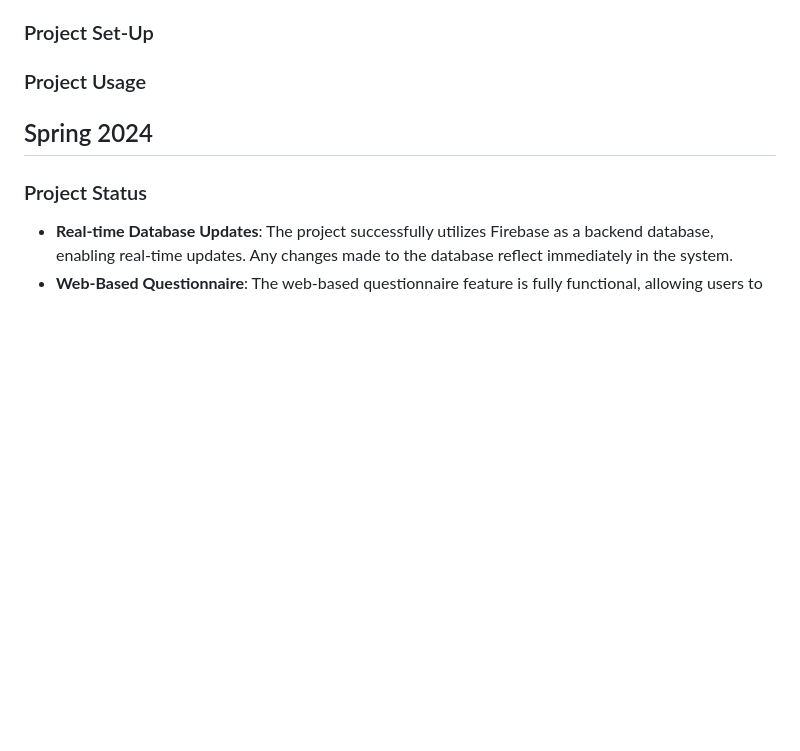
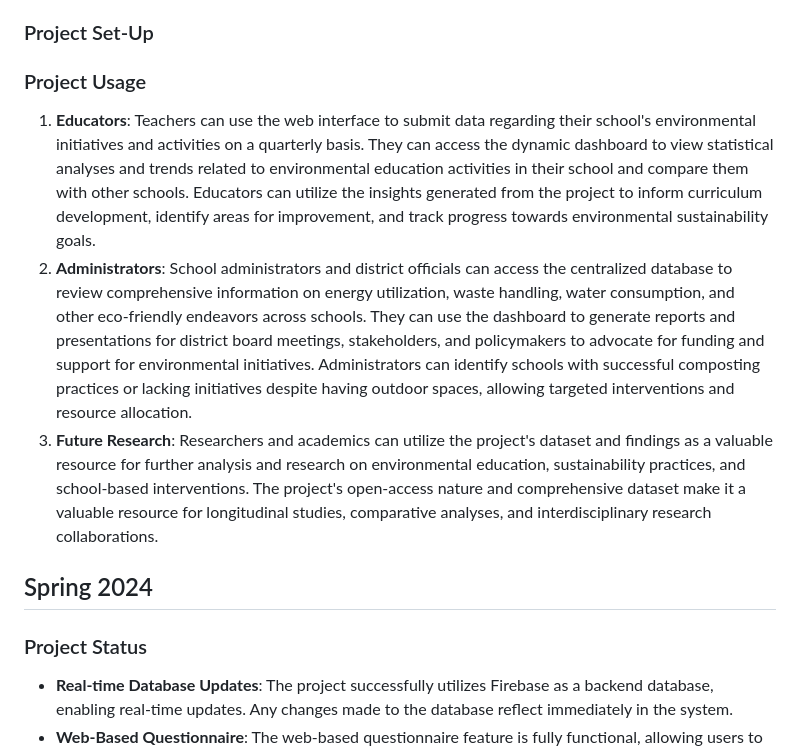
Before and after one commit to GGC-DSA/GHS-Data-Collection, a Markdown page: README.md, the part around the change printed below. Drawn GitHub-style; blank space fills up the shorter version.

```diff
--- a/README.md
+++ b/README.md
@@ -55,6 +56,12 @@ CREATE Symposium - Georgia Gwinnett College - April 25, 2024
 ### Project Set-Up
 
 ### Project Usage
+1. **Educators**:
+   Teachers can use the web interface to submit data regarding their school's environmental initiatives and activities on a quarterly basis. They can access the dynamic dashboard to view statistical analyses and trends related to environmental education activities in their school and compare them with other schools. Educators can utilize the insights generated from the project to inform curriculum development, identify areas for improvement, and track progress towards environmental sustainability goals.
+2. **Administrators**:
+   School administrators and district officials can access the centralized database to review comprehensive information on energy utilization, waste handling, water consumption, and other eco-friendly endeavors across schools. They can use the dashboard to generate reports and presentations for district board meetings, stakeholders, and policymakers to advocate for funding and support for environmental initiatives. Administrators can identify schools with successful composting practices or lacking initiatives despite having outdoor spaces, allowing targeted interventions and resource allocation.
+3. **Future Research**:
+   Researchers and academics can utilize the project's dataset and findings as a valuable resource for further analysis and research on environmental education, sustainability practices, and school-based interventions. The project's open-access nature and comprehensive dataset make it a valuable resource for longitudinal studies, comparative analyses, and interdisciplinary research collaborations.
 
 ## Spring 2024
 
```
Also changed, not shown: other parts of README.md (+28 -2 lines).
